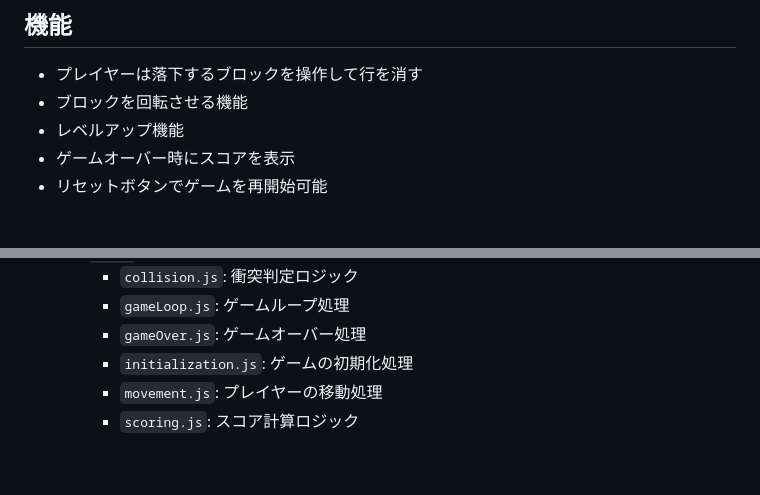
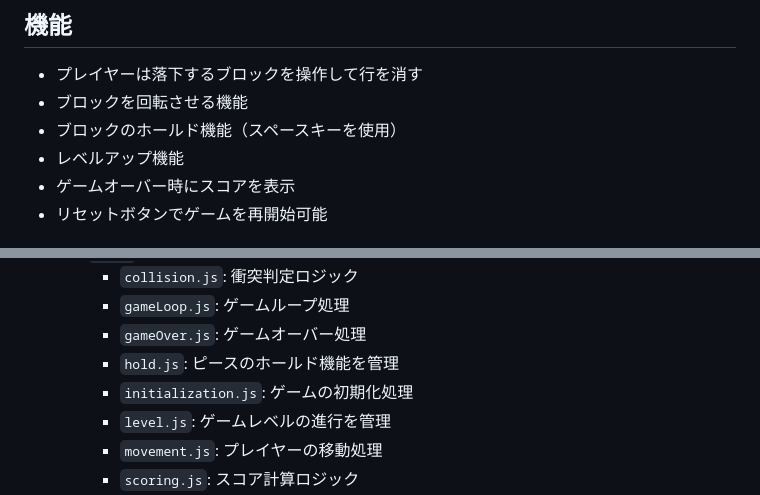
Before and after one commit to Recursion-teamdev-red/work-space-Tetris, a Markdown page: README.md, 2 parts joined by grey strips. GitHub-like rendering; blank space fills up the shorter version.

```diff
--- a/README.md
+++ b/README.md
@@ -13,6 +13,7 @@
 
 - プレイヤーは落下するブロックを操作して行を消す
 - ブロックを回転させる機能
+- ブロックのホールド機能（スペースキーを使用）
 - レベルアップ機能
 - ゲームオーバー時にスコアを表示
 - リセットボタンでゲームを再開始可能
@@ -68,7 +69,9 @@
     - `collision.js`: 衝突判定ロジック
     - `gameLoop.js`: ゲームループ処理
     - `gameOver.js`: ゲームオーバー処理
+    - `hold.js`: ピースのホールド機能を管理
     - `initialization.js`: ゲームの初期化処理
+    - `level.js`: ゲームレベルの進行を管理
     - `movement.js`: プレイヤーの移動処理
     - `scoring.js`: スコア計算ロジック
   - `ui/`
```
